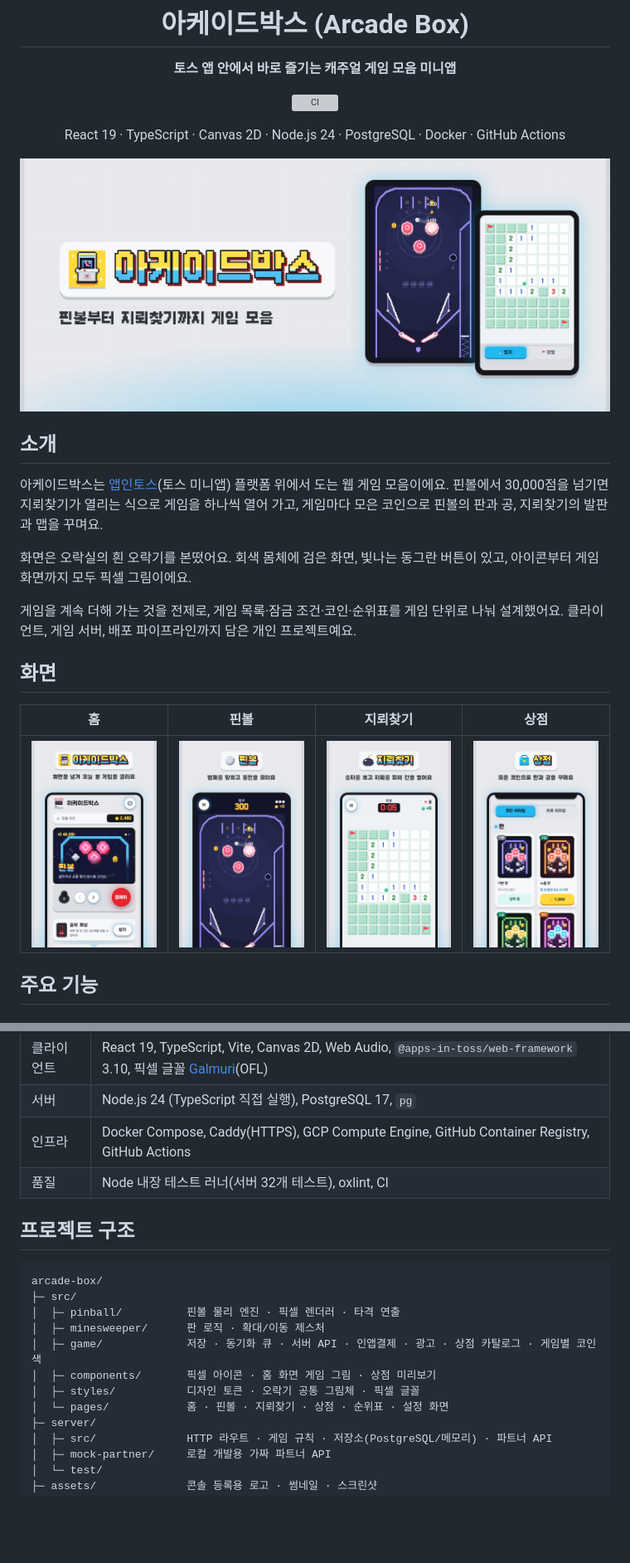
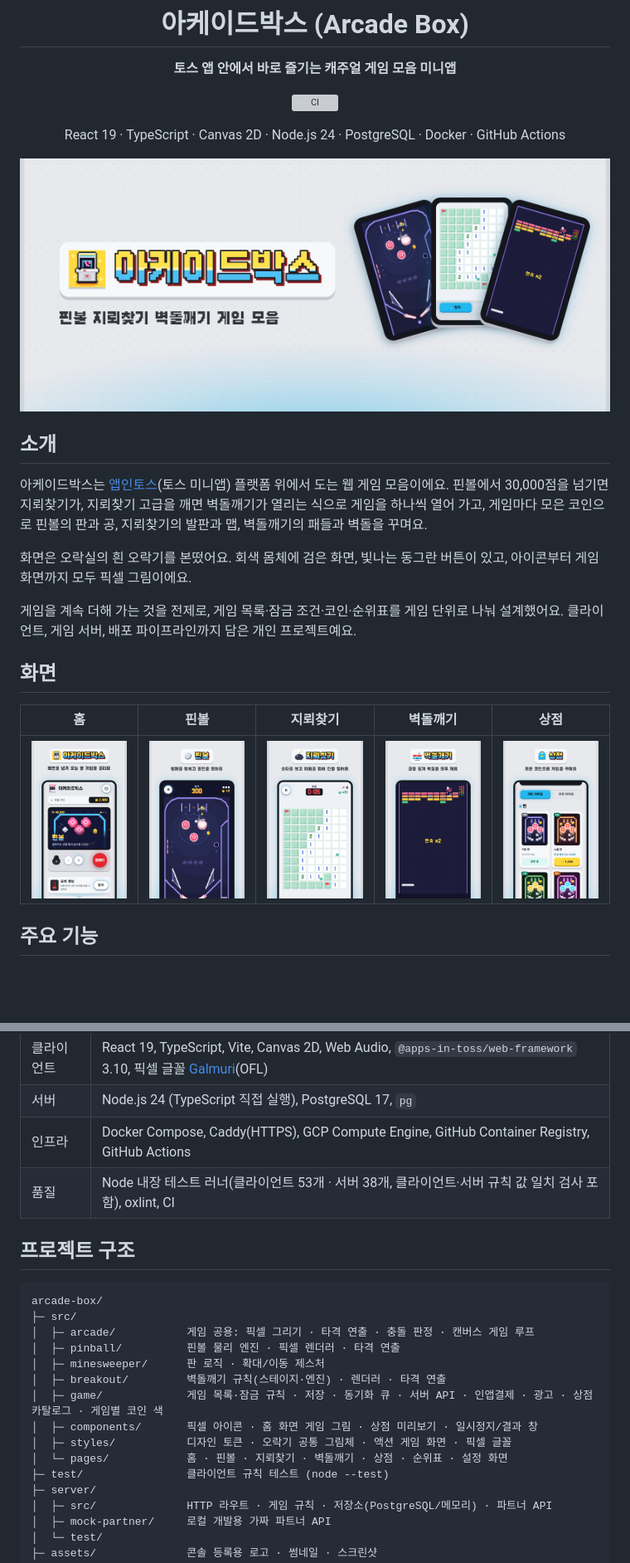
Before and after one commit to KrongDev/arcade-box, a Markdown page: README.md, 2 parts joined by grey strips. Shown at 83% size. Drawn GitHub-style; pictures changed too: assets/screenshot-1.png, assets/screenshot-2.png, assets/screenshot-3.png; blank space fills up the shorter version; grey boxes are pictures that could not be loaded.

````diff
--- a/README.md
+++ b/README.md
@@ -16,7 +16,7 @@ React 19 · TypeScript · Canvas 2D · Node.js 24 · PostgreSQL · Docker · Git
 
 ## 소개
 
-아케이드박스는 [앱인토스](https://developers-apps-in-toss.toss.im)(토스 미니앱) 플랫폼 위에서 도는 웹 게임 모음이에요. 핀볼에서 30,000점을 넘기면 지뢰찾기가 열리는 식으로 게임을 하나씩 열어 가고, 게임마다 모은 코인으로 핀볼의 판과 공, 지뢰찾기의 발판과 맵을 꾸며요.
+아케이드박스는 [앱인토스](https://developers-apps-in-toss.toss.im)(토스 미니앱) 플랫폼 위에서 도는 웹 게임 모음이에요. 핀볼에서 30,000점을 넘기면 지뢰찾기가, 지뢰찾기 고급을 깨면 벽돌깨기가 열리는 식으로 게임을 하나씩 열어 가고, 게임마다 모은 코인으로 핀볼의 판과 공, 지뢰찾기의 발판과 맵, 벽돌깨기의 패들과 벽돌을 꾸며요.
 
 화면은 오락실의 흰 오락기를 본떴어요. 회색 몸체에 검은 화면, 빛나는 동그란 버튼이 있고, 아이콘부터 게임 화면까지 모두 픽셀 그림이에요.
 
@@ -24,9 +24,9 @@ React 19 · TypeScript · Canvas 2D · Node.js 24 · PostgreSQL · Docker · Git
 
 ## 화면
 
-| 홈 | 핀볼 | 지뢰찾기 | 상점 |
-|:---:|:---:|:---:|:---:|
-| <img src="assets/screenshot-1.png" width="190" alt="홈 화면" /> | <img src="assets/screenshot-2.png" width="190" alt="핀볼 화면" /> | <img src="assets/screenshot-3.png" width="190" alt="지뢰찾기 화면" /> | <img src="assets/screenshot-4.png" width="190" alt="상점 화면" /> |
+| 홈 | 핀볼 | 지뢰찾기 | 벽돌깨기 | 상점 |
+|:---:|:---:|:---:|:---:|:---:|
+| <img src="assets/screenshot-1.png" width="150" alt="홈 화면" /> | <img src="assets/screenshot-2.png" width="150" alt="핀볼 화면" /> | <img src="assets/screenshot-3.png" width="150" alt="지뢰찾기 화면" /> | <img src="assets/screenshot-4.png" width="150" alt="벽돌깨기 화면" /> | <img src="assets/screenshot-5.png" width="150" alt="상점 화면" /> |
 
 ## 주요 기능
 
@@ -121,19 +130,22 @@ flowchart LR
 | 클라이언트 | React 19, TypeScript, Vite, Canvas 2D, Web Audio, `@apps-in-toss/web-framework` 3.10, 픽셀 글꼴 [Galmuri](https://github.com/quiple/galmuri)(OFL) |
 | 서버 | Node.js 24 (TypeScript 직접 실행), PostgreSQL 17, `pg` |
 | 인프라 | Docker Compose, Caddy(HTTPS), GCP Compute Engine, GitHub Container Registry, GitHub Actions |
-| 품질 | Node 내장 테스트 러너(서버 32개 테스트), oxlint, CI |
+| 품질 | Node 내장 테스트 러너(클라이언트 53개 · 서버 38개, 클라이언트·서버 규칙 값 일치 검사 포함), oxlint, CI |
 
 ## 프로젝트 구조
 
 ```
 arcade-box/
 ├─ src/
+│  ├─ arcade/           게임 공용: 픽셀 그리기 · 타격 연출 · 충돌 판정 · 캔버스 게임 루프
 │  ├─ pinball/          핀볼 물리 엔진 · 픽셀 렌더러 · 타격 연출
 │  ├─ minesweeper/      판 로직 · 확대/이동 제스처
-│  ├─ game/             저장 · 동기화 큐 · 서버 API · 인앱결제 · 광고 · 상점 카탈로그 · 게임별 코인 색
-│  ├─ components/       픽셀 아이콘 · 홈 화면 게임 그림 · 상점 미리보기
-│  ├─ styles/           디자인 토큰 · 오락기 공통 그림체 · 픽셀 글꼴
-│  └─ pages/            홈 · 핀볼 · 지뢰찾기 · 상점 · 순위표 · 설정 화면
+│  ├─ breakout/         벽돌깨기 규칙(스테이지·엔진) · 렌더러 · 타격 연출
+│  ├─ game/             게임 목록·잠금 규칙 · 저장 · 동기화 큐 · 서버 API · 인앱결제 · 광고 · 상점 카탈로그 · 게임별 코인 색
+│  ├─ components/       픽셀 아이콘 · 홈 화면 게임 그림 · 상점 미리보기 · 일시정지/결과 창
+│  ├─ styles/           디자인 토큰 · 오락기 공통 그림체 · 액션 게임 화면 · 픽셀 글꼴
+│  └─ pages/            홈 · 핀볼 · 지뢰찾기 · 벽돌깨기 · 상점 · 순위표 · 설정 화면
+├─ test/                클라이언트 규칙 테스트 (node --test)
 ├─ server/
 │  ├─ src/              HTTP 라우트 · 게임 규칙 · 저장소(PostgreSQL/메모리) · 파트너 API
 │  ├─ mock-partner/     로컬 개발용 가짜 파트너 API
````
Also changed, not shown: other parts of README.md (+13 -3 lines), docs/grac-rating.md (added, +198 -0 lines), docs/store-listing.md (+9 -7 lines).
